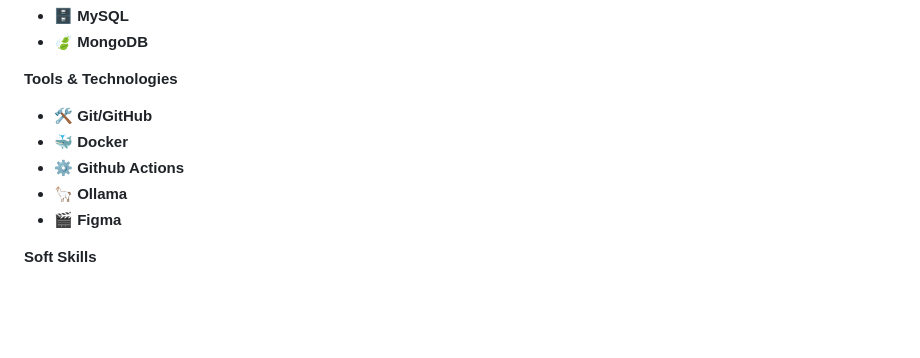
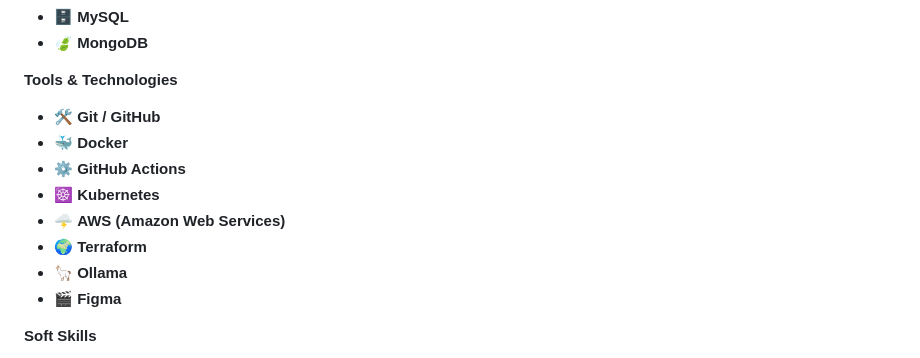
Before and after one commit to TharaniDharan10/TharaniDharan10, a Markdown page: README.md, the part around the change printed below. Drawn GitHub-style; blank space fills up the shorter version.

```diff
--- a/README.md
+++ b/README.md
@@ -38,11 +38,15 @@ I am excited to connect with like-minded professionals and explore opportunities
 - 🍃 **MongoDB**
 
 **Tools & Technologies**
-- 🛠 **Git/GitHub**
+- 🛠 **Git / GitHub**
 - 🐳 **Docker**
-- ⚙ **Github Actions**
+- ⚙ **GitHub Actions**
+- ☸️ **Kubernetes**
+- 🌩️ **AWS (Amazon Web Services)**
+- 🌍 **Terraform**
 - 🦙 **Ollama**
 - 🎬 **Figma**
+
 
 **Soft Skills**
 - 🧩 **Problem Solving**
```
Also changed, not shown: other parts of README.md (+1 -0 lines).
